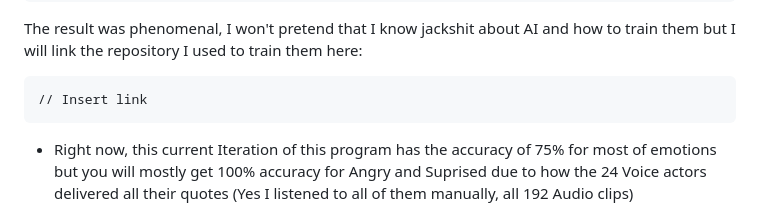
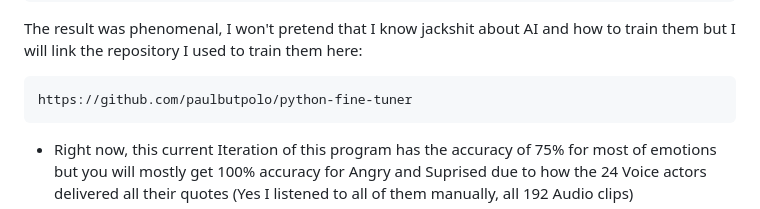
Before and after one commit to paulbutpolo/subpar-ser, a Markdown page: README.md, the part around the change. Drawn GitHub-style.

````diff
--- a/README.md
+++ b/README.md
@@ -50,7 +50,7 @@ https://zenodo.org/records/1188976/files/Audio_Song_Actors_01-24.zip?download=1
 ```
 The result was phenomenal, I won't pretend that I know jackshit about AI and how to train them but I will link the repository I used to train them here:
 ```
-// Insert link
+https://github.com/paulbutpolo/python-fine-tuner
 ```
 
 - Right now, this current Iteration of this program has the accuracy of 75% for most of emotions but you will mostly get 100% accuracy for Angry and Suprised due to how the 24 Voice actors delivered all their quotes (Yes I listened to all of them manually, all 192 Audio clips)
````
